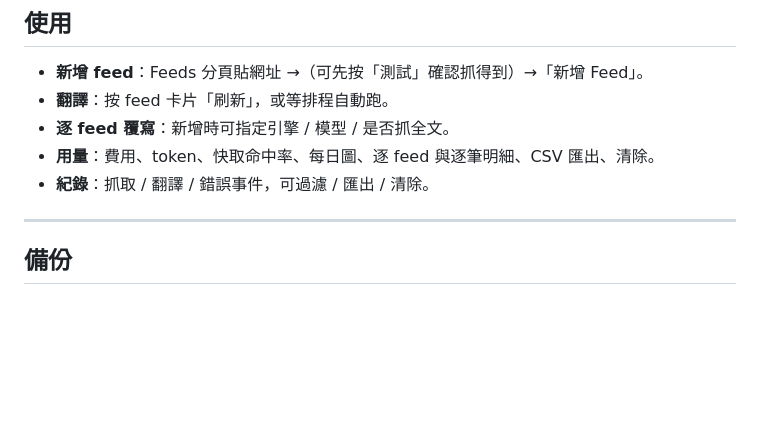
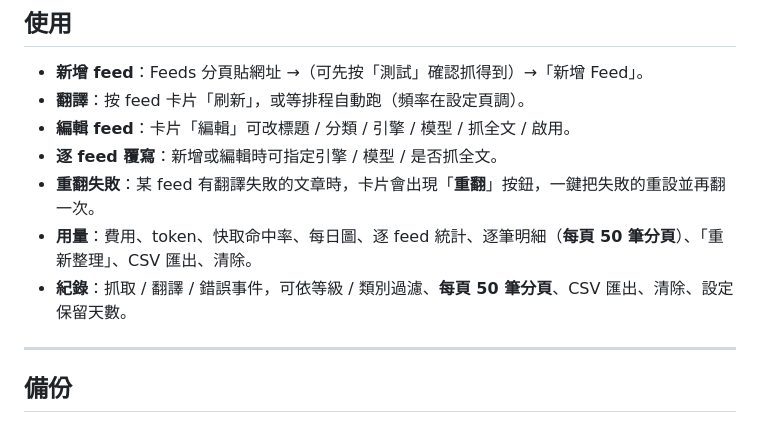
Before and after one commit to jimmysu0309/shinkansen-rss-translator, a Markdown page: README.md, the part around the change. Rendered like a GitHub page; blank space fills up the shorter version.

Commit message:
docs: README 使用段補上編輯/重翻/分頁/重新整理
Co-Authored-By: Claude Opus 4.8 (1M context) <noreply@anthropic.com>

```diff
--- a/README.md
+++ b/README.md
@@ -194,10 +194,12 @@ docker compose -f docker-compose.yml -f docker-compose.afu.yml up -d --build
 ## 使用
 
 - **新增 feed**：Feeds 分頁貼網址 →（可先按「測試」確認抓得到）→「新增 Feed」。
-- **翻譯**：按 feed 卡片「刷新」，或等排程自動跑。
-- **逐 feed 覆寫**：新增時可指定引擎 / 模型 / 是否抓全文。
-- **用量**：費用、token、快取命中率、每日圖、逐 feed 與逐筆明細、CSV 匯出、清除。
-- **紀錄**：抓取 / 翻譯 / 錯誤事件，可過濾 / 匯出 / 清除。
+- **翻譯**：按 feed 卡片「刷新」，或等排程自動跑（頻率在設定頁調）。
+- **編輯 feed**：卡片「編輯」可改標題 / 分類 / 引擎 / 模型 / 抓全文 / 啟用。
+- **逐 feed 覆寫**：新增或編輯時可指定引擎 / 模型 / 是否抓全文。
+- **重翻失敗**：某 feed 有翻譯失敗的文章時，卡片會出現「**重翻**」按鈕，一鍵把失敗的重設並再翻一次。
+- **用量**：費用、token、快取命中率、每日圖、逐 feed 統計、逐筆明細（**每頁 50 筆分頁**）、「重新整理」、CSV 匯出、清除。
+- **紀錄**：抓取 / 翻譯 / 錯誤事件，可依等級 / 類別過濾、**每頁 50 筆分頁**、CSV 匯出、清除、設定保留天數。
 
 ---
 
```
